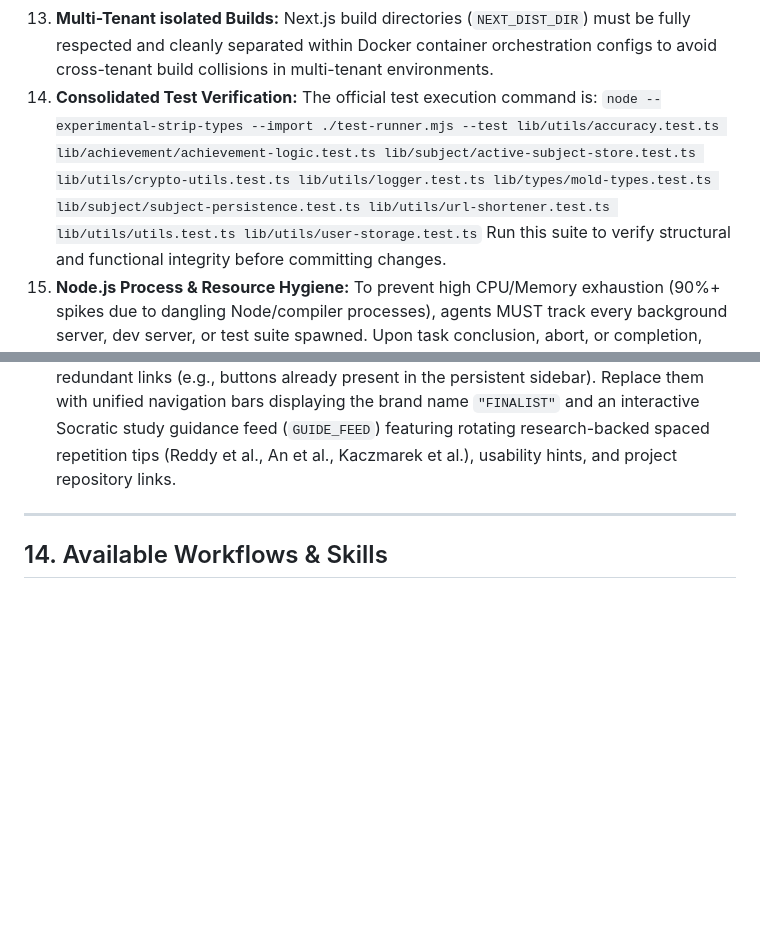
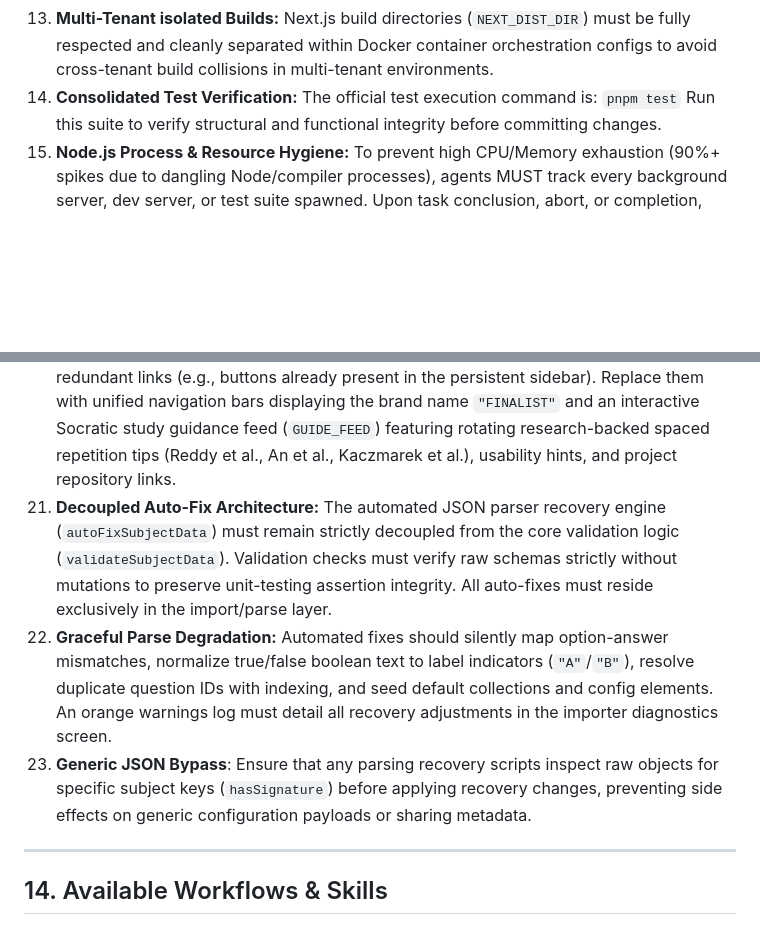
Before and after one commit to AhmedNasser-bug/finals-qb, a Markdown page: AGENTS.md, 2 parts joined by grey strips. GitHub-like rendering; blank space fills up the shorter version.

Commit message:
docs(agent): append auto-fix recovery & graceful degradation engineering rules to AGENTS.md WAF guidelines

```diff
--- a/AGENTS.md
+++ b/AGENTS.md
@@ -533,7 +533,7 @@ These rules were agreed on during the code review and must be preserved:
 12. **Strict Mermaid security Level:** Any rendering configuration for Mermaid diagrams must set `securityLevel: 'strict'` to prevent arbitrary script injections.
 13. **Multi-Tenant isolated Builds:** Next.js build directories (`NEXT_DIST_DIR`) must be fully respected and cleanly separated within Docker container orchestration configs to avoid cross-tenant build collisions in multi-tenant environments.
 14. **Consolidated Test Verification:** The official test execution command is:
-    `node --experimental-strip-types --import ./test-runner.mjs --test lib/utils/accuracy.test.ts lib/achievement/achievement-logic.test.ts lib/subject/active-subject-store.test.ts lib/utils/crypto-utils.test.ts lib/utils/logger.test.ts lib/types/mold-types.test.ts lib/subject/subject-persistence.test.ts lib/utils/url-shortener.test.ts lib/utils/utils.test.ts lib/utils/user-storage.test.ts`
+    `pnpm test`
     Run this suite to verify structural and functional integrity before committing changes.
 15. **Node.js Process & Resource Hygiene:** To prevent high CPU/Memory exhaustion (90%+ spikes due to dangling Node/compiler processes), agents MUST track every background server, dev server, or test suite spawned. Upon task conclusion, abort, or completion, agents must aggressively tear down lingering processes using force-kill compliance (`taskkill /F /T /PID <pid>` on Windows or `kill -9` on Unix).
 16. **Tailwind Design Tokenization:** Avoid hardcoding arbitrary hex colors or static values inline (e.g. `bg-[#131313]`). All arbitrary values must be tokenized as CSS custom variables inside `:root` in `app/globals.css` using standard naming structures (`--tw-hex-...` for colors, `--tw-size-...` for spacing/fonts, `--tw-val-...` for general values) and referenceable via Tailwind variable patterns (e.g. `prefix-[var(--variable)]/opacity`).
@@ -541,6 +541,10 @@ These rules were agreed on during the code review and must be preserved:
 18. **Next.js Compile Cache Cleansing:** Stale development server cache files and type configurations (inside the `.next` directory) must be recursively cleared (`Remove-Item -Recurse -Force .next` or `rm -rf .next`) prior to initiating production compilation (`next build` or `pnpm run build`) to prevent stale auto-generated route type collisions.
 19. **React Compound Component Architectures:** Keep presentation components focused, reusable, and well under 300 lines of code. Strictly decouple state context orchestration providers from presentation layers. Avoid boolean prop proliferation by structuring complex workflows (like setups and wizards) into modular Compound Component structures.
 20. **Socratic Navigation & Usability Feeds:** Reclaim visual space in headers by removing redundant links (e.g., buttons already present in the persistent sidebar). Replace them with unified navigation bars displaying the brand name `"FINALIST"` and an interactive Socratic study guidance feed (`GUIDE_FEED`) featuring rotating research-backed spaced repetition tips (Reddy et al., An et al., Kaczmarek et al.), usability hints, and project repository links.
+21. **Decoupled Auto-Fix Architecture:** The automated JSON parser recovery engine (`autoFixSubjectData`) must remain strictly decoupled from the core validation logic (`validateSubjectData`). Validation checks must verify raw schemas strictly without mutations to preserve unit-testing assertion integrity. All auto-fixes must reside exclusively in the import/parse layer.
+22. **Graceful Parse Degradation:** Automated fixes should silently map option-answer mismatches, normalize true/false boolean text to label indicators (`"A"`/`"B"`), resolve duplicate question IDs with indexing, and seed default collections and config elements. An orange warnings log must detail all recovery adjustments in the importer diagnostics screen.
+23. **Generic JSON Bypass**: Ensure that any parsing recovery scripts inspect raw objects for specific subject keys (`hasSignature`) before applying recovery changes, preventing side effects on generic configuration payloads or sharing metadata.
+
 
 ---
 
```
